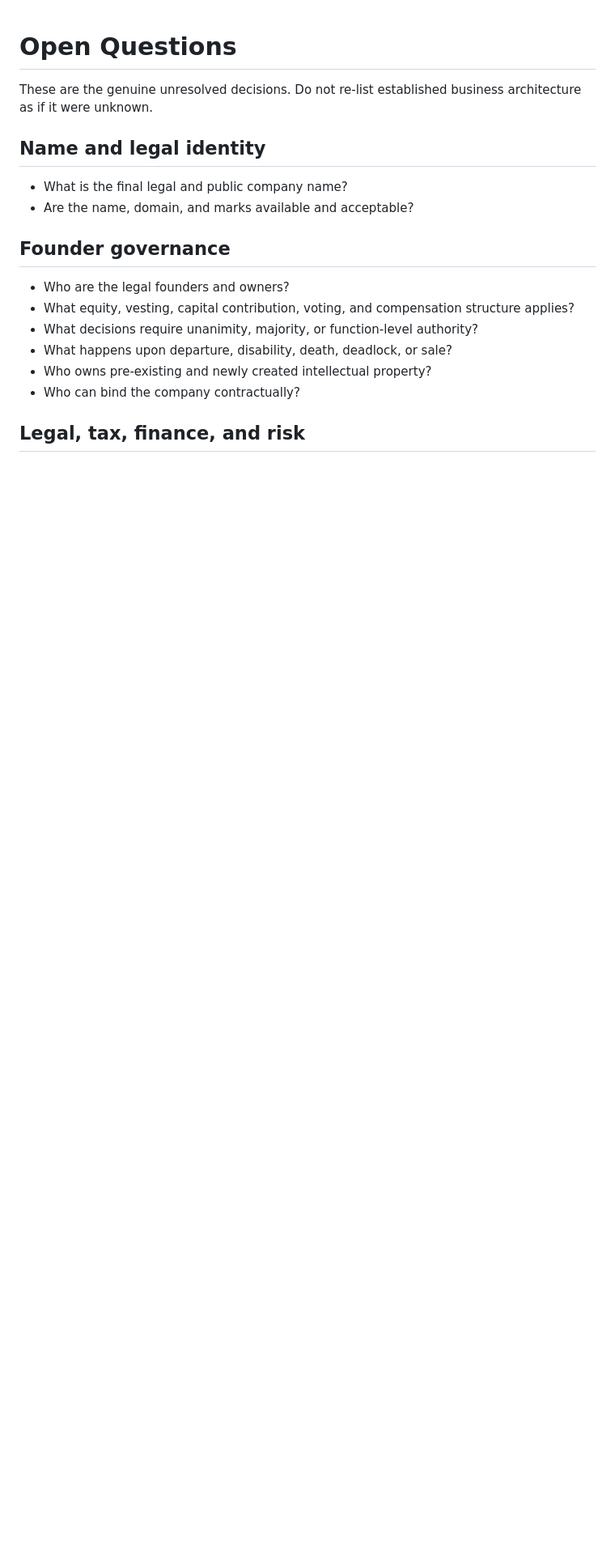
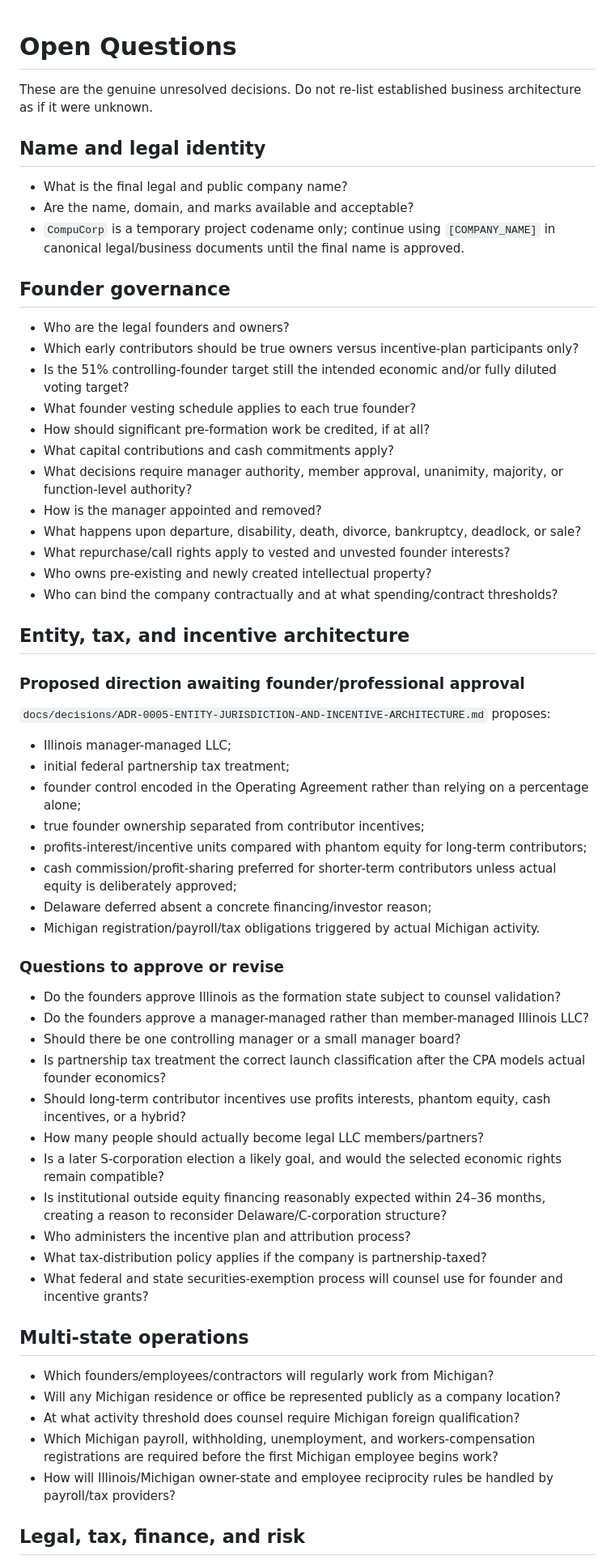
Before and after one commit to millercorpinc/CompuCorpinc, a Markdown page: knowledge/OPEN-QUESTIONS.md, the part around one of its changes. Shown at 81% size. GitHub-like rendering; blank space fills up the shorter version.

Commit message:
Add legal architecture open decisions

```diff
--- a/knowledge/OPEN-QUESTIONS.md
+++ b/knowledge/OPEN-QUESTIONS.md
@@ -6,15 +6,59 @@ These are the genuine unresolved decisions. Do not re-list established business
 
 - What is the final legal and public company name?
 - Are the name, domain, and marks available and acceptable?
+- `CompuCorp` is a temporary project codename only; continue using `[COMPANY_NAME]` in canonical legal/business documents until the final name is approved.
 
 ## Founder governance
 
 - Who are the legal founders and owners?
-- What equity, vesting, capital contribution, voting, and compensation structure applies?
-- What decisions require unanimity, majority, or function-level authority?
-- What happens upon departure, disability, death, deadlock, or sale?
+- Which early contributors should be true owners versus incentive-plan participants only?
+- Is the 51% controlling-founder target still the intended economic and/or fully diluted voting target?
+- What founder vesting schedule applies to each true founder?
+- How should significant pre-formation work be credited, if at all?
+- What capital contributions and cash commitments apply?
+- What decisions require manager authority, member approval, unanimity, majority, or function-level authority?
+- How is the manager appointed and removed?
+- What happens upon departure, disability, death, divorce, bankruptcy, deadlock, or sale?
+- What repurchase/call rights apply to vested and unvested founder interests?
 - Who owns pre-existing and newly created intellectual property?
-- Who can bind the company contractually?
+- Who can bind the company contractually and at what spending/contract thresholds?
+
+## Entity, tax, and incentive architecture
+
+### Proposed direction awaiting founder/professional approval
+
+`docs/decisions/ADR-0005-ENTITY-JURISDICTION-AND-INCENTIVE-ARCHITECTURE.md` proposes:
+
+- Illinois manager-managed LLC;
+- initial federal partnership tax treatment;
+- founder control encoded in the Operating Agreement rather than relying on a percentage alone;
+- true founder ownership separated from contributor incentives;
+- profits-interest/incentive units compared with phantom equity for long-term contributors;
+- cash commission/profit-sharing preferred for shorter-term contributors unless actual equity is deliberately approved;
+- Delaware deferred absent a concrete financing/investor reason;
+- Michigan registration/payroll/tax obligations triggered by actual Michigan activity.
+
+### Questions to approve or revise
+
+- Do the founders approve Illinois as the formation state subject to counsel validation?
+- Do the founders approve a manager-managed rather than member-managed Illinois LLC?
+- Should there be one controlling manager or a small manager board?
+- Is partnership tax treatment the correct launch classification after the CPA models actual founder economics?
+- Should long-term contributor incentives use profits interests, phantom equity, cash incentives, or a hybrid?
+- How many people should actually become legal LLC members/partners?
+- Is a later S-corporation election a likely goal, and would the selected economic rights remain compatible?
+- Is institutional outside equity financing reasonably expected within 24–36 months, creating a reason to reconsider Delaware/C-corporation structure?
+- Who administers the incentive plan and attribution process?
+- What tax-distribution policy applies if the company is partnership-taxed?
+- What federal and state securities-exemption process will counsel use for founder and incentive grants?
+
+## Multi-state operations
+
+- Which founders/employees/contractors will regularly work from Michigan?
+- Will any Michigan residence or office be represented publicly as a company location?
+- At what activity threshold does counsel require Michigan foreign qualification?
+- Which Michigan payroll, withholding, unemployment, and workers-compensation registrations are required before the first Michigan employee begins work?
+- How will Illinois/Michigan owner-state and employee reciprocity rules be handled by payroll/tax providers?
 
 ## Legal, tax, finance, and risk
 
```
Also changed, not shown: other parts of knowledge/OPEN-QUESTIONS.md (+37 -4 lines).
